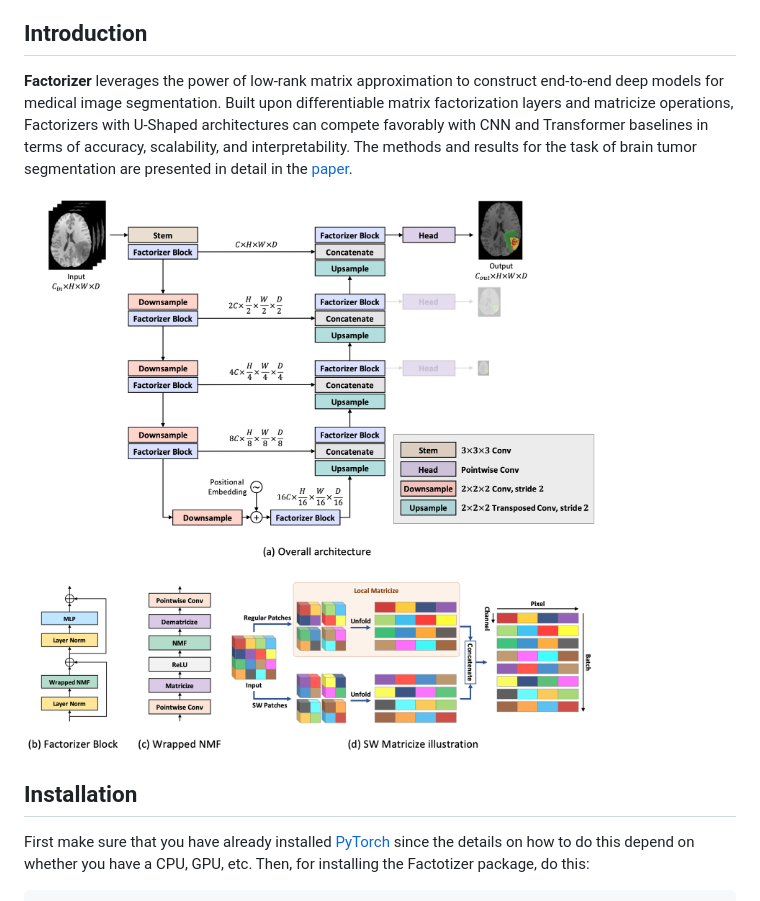
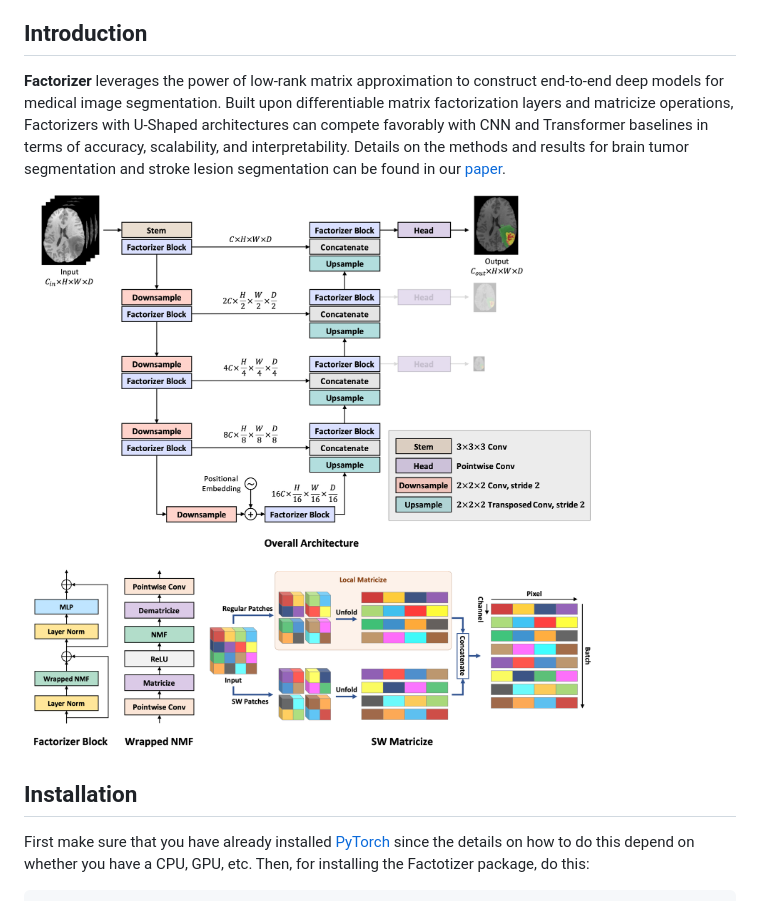
Before and after one commit to pashtari/factorizer, a Markdown page: README.md, the part around one of its changes. GitHub-like rendering; pictures changed too: figures/graphical_abstract.png.

````diff
--- a/README.md
+++ b/README.md
@@ -5,12 +5,13 @@ This repo is the official implementation of ["Factorizer: A Scalable Interpretab
 
 ## Introduction
 
-**Factorizer** leverages the power of low-rank matrix approximation to construct end-to-end deep models for medical image segmentation. Built upon differentiable matrix factorization layers and matricize operations, Factorizers with U-Shaped architectures can compete favorably with CNN and Transformer baselines in terms of accuracy, scalability, and interpretability. The methods and results for the task of brain tumor segmentation are presented in detail in the [paper](https://arxiv.org/abs/2202.12295).
+**Factorizer** leverages the power of low-rank matrix approximation to construct end-to-end deep models for medical image segmentation. Built upon differentiable matrix factorization layers and matricize operations, Factorizers with U-Shaped architectures can compete favorably with CNN and Transformer baselines in terms of accuracy, scalability, and interpretability. Details on the methods and results for brain tumor segmentation and stroke lesion segmentation can be found in our [paper](https://doi.org/10.1016/j.media.2022.102706).
 
 ![teaser](figures/graphical_abstract.png)
 
 
 ## Installation
+
 First make sure that you have already installed [PyTorch](https://pytorch.org/get-started/locally/) since the details on how to do this depend on whether you have a CPU, GPU, etc. Then, for installing the Factotizer package, do this:
 
 ```bash
````
Also changed, not shown: other parts of README.md (+0 -1 lines), 5 other files.
